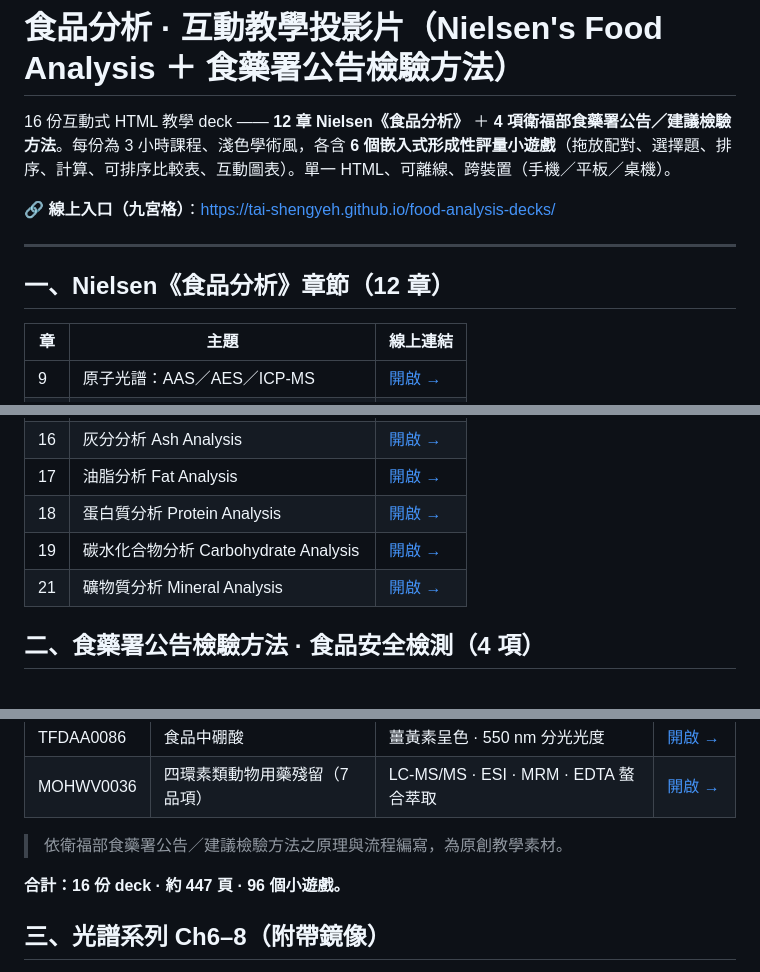
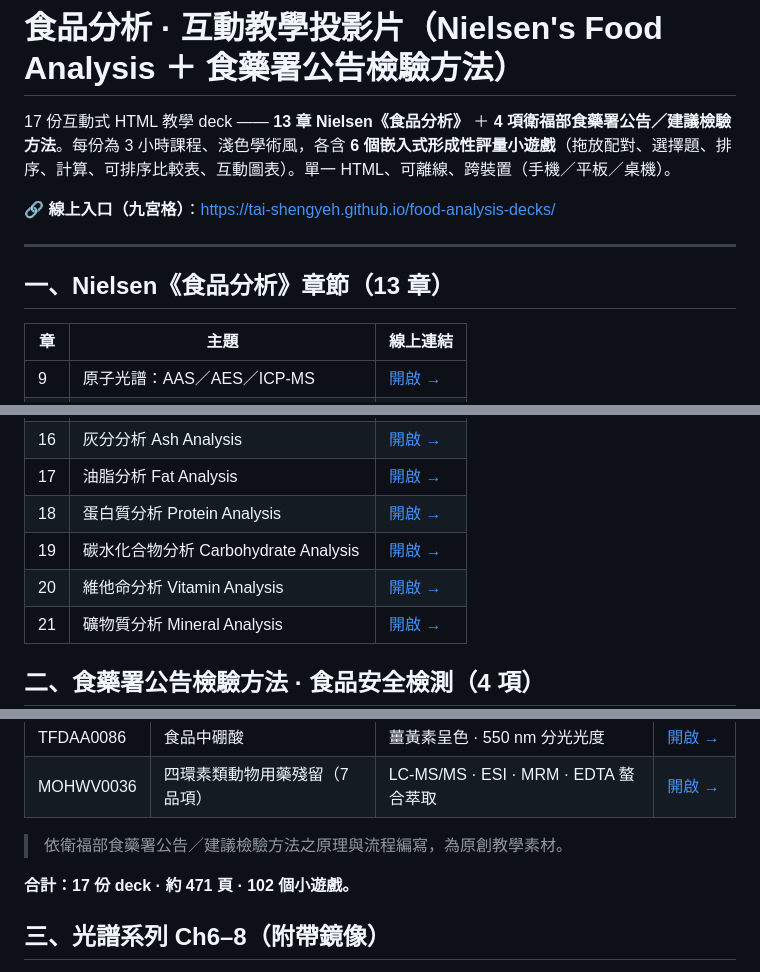
Before and after one commit to Tai-ShengYeh/food-analysis-decks, a Markdown page: README.md, 3 parts joined by grey strips. Drawn GitHub-style; blank space fills up the shorter version.

Commit message:
README: add Ch20 Vitamin Analysis (16 -> 17 decks)
Co-Authored-By: Claude Opus 4.8 <noreply@anthropic.com>

```diff
--- a/README.md
+++ b/README.md
@@ -1,12 +1,12 @@
 # 食品分析 · 互動教學投影片（Nielsen's Food Analysis ＋ 食藥署公告檢驗方法）
 
-16 份互動式 HTML 教學 deck —— **12 章 Nielsen《食品分析》** ＋ **4 項衛福部食藥署公告／建議檢驗方法**。每份為 3 小時課程、淺色學術風，各含 **6 個嵌入式形成性評量小遊戲**（拖放配對、選擇題、排序、計算、可排序比較表、互動圖表）。單一 HTML、可離線、跨裝置（手機／平板／桌機）。
+17 份互動式 HTML 教學 deck —— **13 章 Nielsen《食品分析》** ＋ **4 項衛福部食藥署公告／建議檢驗方法**。每份為 3 小時課程、淺色學術風，各含 **6 個嵌入式形成性評量小遊戲**（拖放配對、選擇題、排序、計算、可排序比較表、互動圖表）。單一 HTML、可離線、跨裝置（手機／平板／桌機）。
 
 🔗 **線上入口（九宮格）**：<https://tai-shengyeh.github.io/food-analysis-decks/>
 
 ---
 
-## 一、Nielsen《食品分析》章節（12 章）
+## 一、Nielsen《食品分析》章節（13 章）
 
 | 章 | 主題 | 線上連結 |
 |---|---|---|
@@ -21,6 +21,7 @@
 | 17 | 油脂分析 Fat Analysis | [開啟 →](https://tai-shengyeh.github.io/food-analysis-decks/ch17_fat_soil/) |
 | 18 | 蛋白質分析 Protein Analysis | [開啟 →](https://tai-shengyeh.github.io/food-analysis-decks/ch18_protein_soil/) |
 | 19 | 碳水化合物分析 Carbohydrate Analysis | [開啟 →](https://tai-shengyeh.github.io/food-analysis-decks/ch19_carb_soil/) |
+| 20 | 維他命分析 Vitamin Analysis | [開啟 →](https://tai-shengyeh.github.io/food-analysis-decks/ch20_vitamin_soil/) |
 | 21 | 礦物質分析 Mineral Analysis | [開啟 →](https://tai-shengyeh.github.io/food-analysis-decks/ch21_mineral_soil/) |
 
 ## 二、食藥署公告檢驗方法 · 食品安全檢測（4 項）
@@ -34,7 +35,7 @@
 
 > 依衛福部食藥署公告／建議檢驗方法之原理與流程編寫，為原創教學素材。
 
-**合計：16 份 deck · 約 447 頁 · 96 個小遊戲。**
+**合計：17 份 deck · 約 471 頁 · 102 個小遊戲。**
 
 ## 三、光譜系列 Ch6–8（附帶鏡像）
 
```
